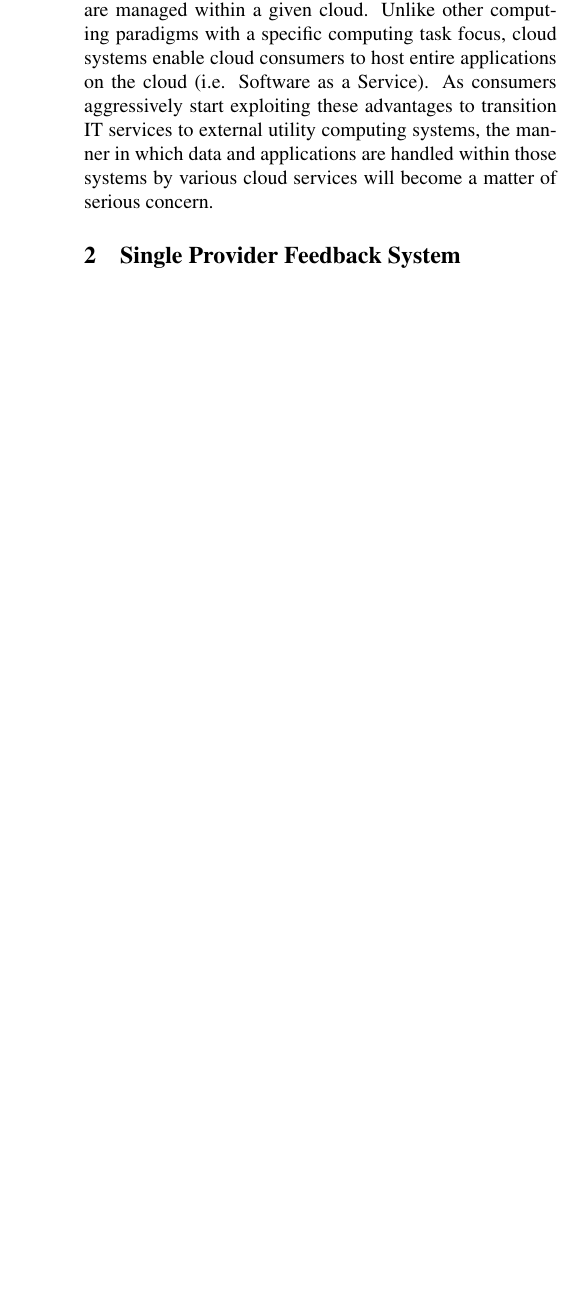
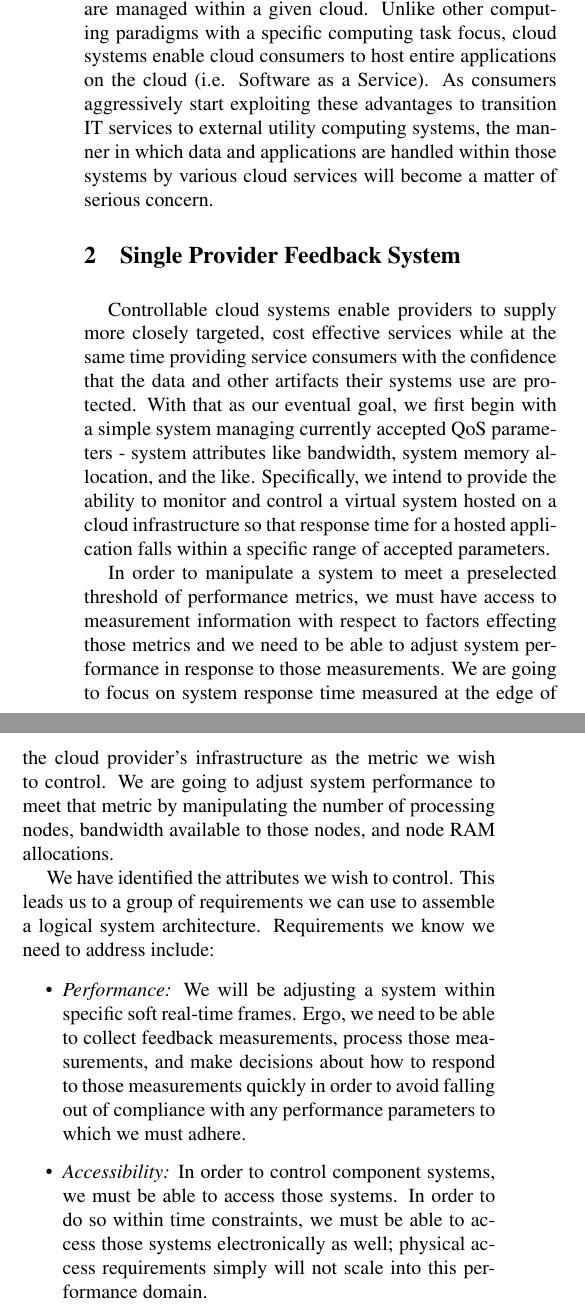
Before and after one commit to cclamb/sose-2011, a LaTeX paper (cloud-ctrl.tex): part of one column of page 2 of 3 before the commit and two parts of the columns of page 2 of 4 after it, the two joined at a grey line, cut so that both start at the same text, the shorter picture padded with empty space. Compiled offline with pdfLaTeX.

Commit message:
first section work

```diff
--- a/cloud-ctrl.tex
+++ b/cloud-ctrl.tex
@@ -68,3 +68,26 @@ Over the past few years multiple service-based paradigms like web-services, clus
 %\cite{KoLaMaMi:04,SaShUe:04}
 
 \section{Single Provider Feedback System}\label{sec:single}
+Controllable cloud systems enable providers to supply more closely targeted, cost effective services while at the same time providing service consumers with the confidence that the data and other artifacts their systems use are protected.  With that as our eventual goal, we first begin with a simple system managing currently accepted QoS parameters - system attributes like bandwidth, system memory allocation, and the like.  Specifically, we intend to provide the ability to monitor and control a virtual system hosted on a cloud infrastructure so that response time for a hosted application falls within a specific range of accepted parameters.
+
+In order to manipulate a system to meet a preselected threshold of performance metrics, we must have access to measurement information with respect to factors effecting those metrics and we need to be able to adjust system performance in response to those measurements.  We are going to focus on system response time measured at the edge of the cloud provider's infrastructure as the metric we wish to control.  We are going to adjust system performance to meet that metric by manipulating the number of processing nodes, bandwidth available to those nodes, and node RAM allocations.
+
+We have identified the attributes we wish to control.  This leads us to a group of requirements we can use to assemble a logical system architecture.  Requirements we know we need to address include:
+
+\begin{itemize}
+\item \textit{Performance:} We will be adjusting a system within specific soft real-time frames.  Ergo, we need to be able to collect feedback measurements, process those measurements, and make decisions about how to respond to those measurements quickly in order to avoid falling out of compliance with any performance parameters to which we must adhere.
+\item \textit{Accessibility:} In order to control component systems, we must be able to access those systems.  In order to do so within time constraints, we must be able to access those systems electronically as well; physical access requirements simply will not scale into this performance domain.
+\item \textit{Controllability:} We must be able to access the appropriate control primitives on the systems we need to tune.  This will include accessing compute node generation and termination capabilities.  It would help if we could access node performance information and tune those nodes as well, though this is not required; we can emulate this by terminating nodes in one configuration and creating nodes with another to more adequately address performance needs.
+\end{itemize}
+
+These system attributes lead us to a system architecture that is beginning to look like a traditional feedback-centric controllable system.
+
+[insert UML diagram]
+
+The above system has four primary components, one of which has three subcomponents.  These components work together to provide cloud services to consumers in a hypothetical Infrastructure-as-a-Service scenario.  This particular view addresses logical, functional components of this kind of a system rather than specific technologies used in an implementation, although some components are loosely modeled on popular open-source cloud environments (i.e. Eucalyptus).
+
+Essentially, we have a cloud controller element that initiates provisioning of compute nodes within a given cluster. The cluster itself is managed by a cluster controller, which in turn controls storage controllers, node controllers, and by extension, nodes.  The nodes and node controllers themselves are monitored by a resource allocation controller which refers to a set of QoS requirements.
+
+\begin{itemize}
+\item \textit{Cloud Controller}
+\item \textit{Cluster Controller}
```
Also changed, not shown: cloud-ctrl.pdf, cloud-ctrl.tex (14 more changed lines).
